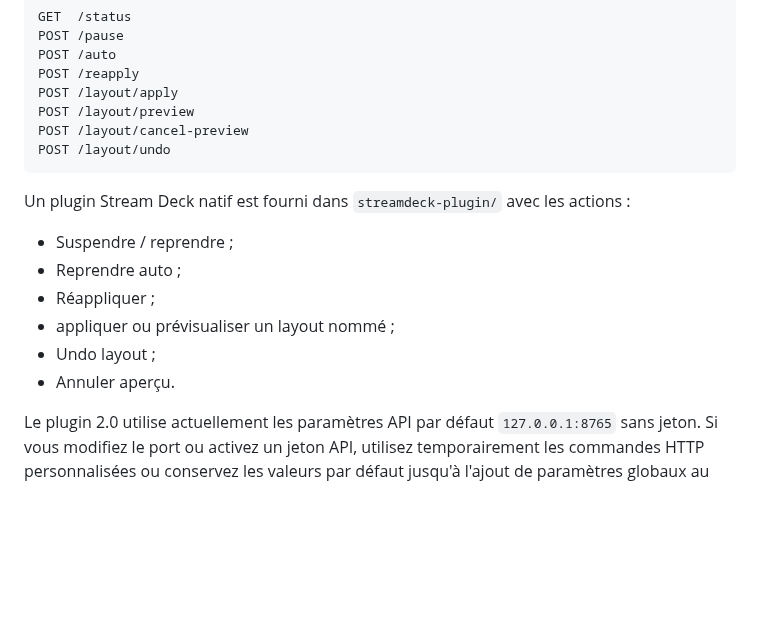
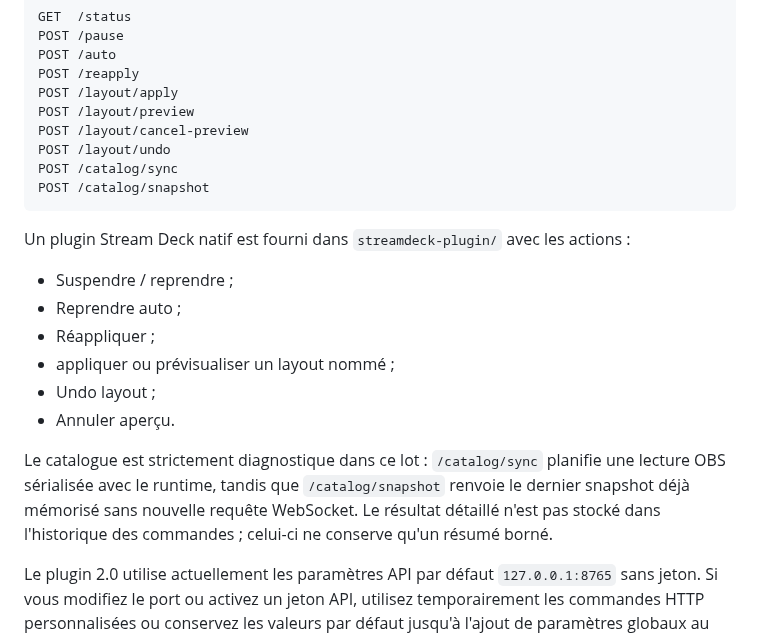
Before and after one commit to Ducrosr/StreamStateRouter, a Markdown page: README.md, the part around the change. GitHub-like rendering; blank space fills up the shorter version.

Commit message:
docs: document read-only catalog API

````diff
--- a/README.md
+++ b/README.md
@@ -334,6 +334,8 @@ POST /layout/apply
 POST /layout/preview
 POST /layout/cancel-preview
 POST /layout/undo
+POST /catalog/sync
+POST /catalog/snapshot
 ```
 
 Un plugin Stream Deck natif est fourni dans `streamdeck-plugin/` avec les actions :
@@ -344,6 +346,12 @@ Un plugin Stream Deck natif est fourni dans `streamdeck-plugin/` avec les action
 - appliquer ou prévisualiser un layout nommé ;
 - Undo layout ;
 - Annuler aperçu.
+
+Le catalogue est strictement diagnostique dans ce lot : `/catalog/sync`
+planifie une lecture OBS sérialisée avec le runtime, tandis que
+`/catalog/snapshot` renvoie le dernier snapshot déjà mémorisé sans nouvelle
+requête WebSocket. Le résultat détaillé n'est pas stocké dans l'historique des
+commandes ; celui-ci ne conserve qu'un résumé borné.
 
 Le plugin 2.0 utilise actuellement les paramètres API par défaut `127.0.0.1:8765` sans jeton. Si vous modifiez le port ou activez un jeton API, utilisez temporairement les commandes HTTP personnalisées ou conservez les valeurs par défaut jusqu'à l'ajout de paramètres globaux au plugin.
 
````
